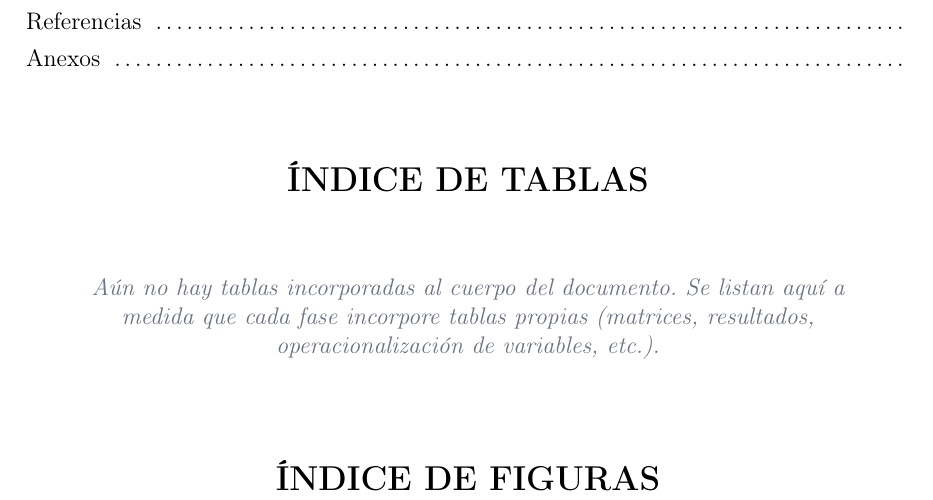
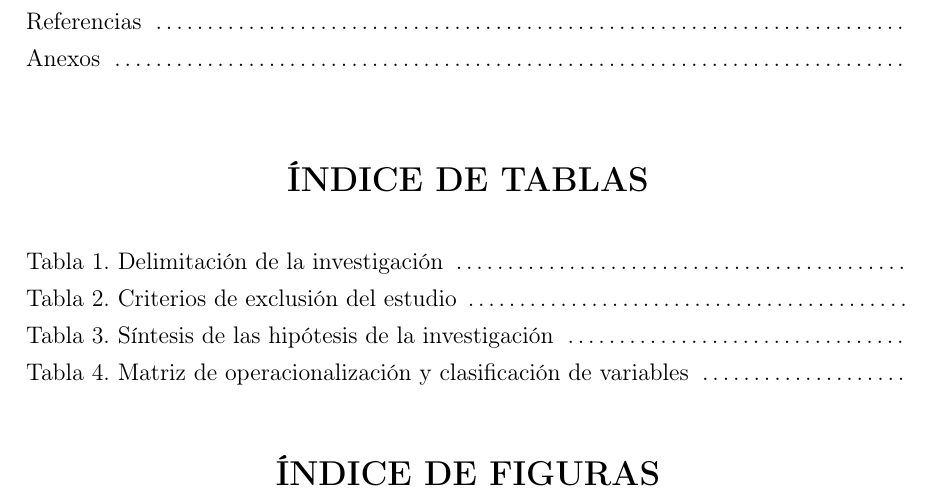
Before and after one commit to brayanhernandez15-star/ProyectoMetodologia, a LaTeX document (ProyectoInvestigacionMetodologia/main.tex, which reads ProyectoInvestigacionMetodologia/secciones/introduccion.tex): part of page 2 of 19, cut so that both start at the same text. Compiled offline with pdfLaTeX.

Commit message:
Actualizar introduccion.tex
Se agregan las Tablas 1 a 4 al índice de tablas

```diff
--- a/ProyectoInvestigacionMetodologia/secciones/introduccion.tex
+++ b/ProyectoInvestigacionMetodologia/secciones/introduccion.tex
@@ -31,9 +31,11 @@
     {\Large\bfseries ÍNDICE DE TABLAS}
 \end{center}
 \vspace{0.5em}
-\begin{quote}
-    \centering\color{colorTextoGris}\textit{Aún no hay tablas incorporadas al cuerpo del documento. Se listan aquí a medida que cada fase incorpore tablas propias (matrices, resultados, operacionalización de variables, etc.).}
-\end{quote}
+
+\tocitem{Tabla 1. Delimitación de la investigación}{}
+\tocitem{Tabla 2. Criterios de exclusión del estudio}{}
+\tocitem{Tabla 3. Síntesis de las hipótesis de la investigación}{}
+\tocitem{Tabla 4. Matriz de operacionalización y clasificación de variables}{}
 
 \vspace{1.5em}
 
```
